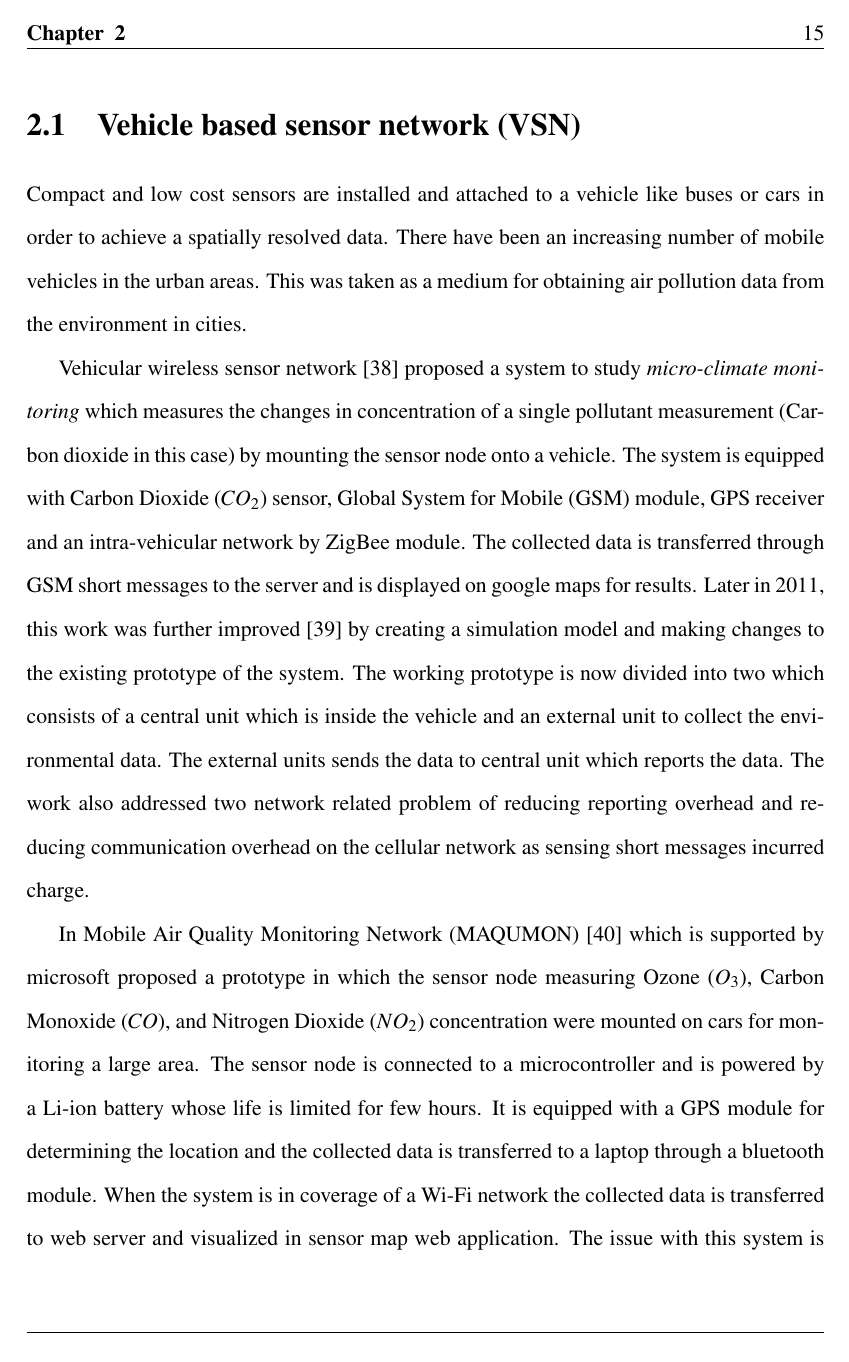
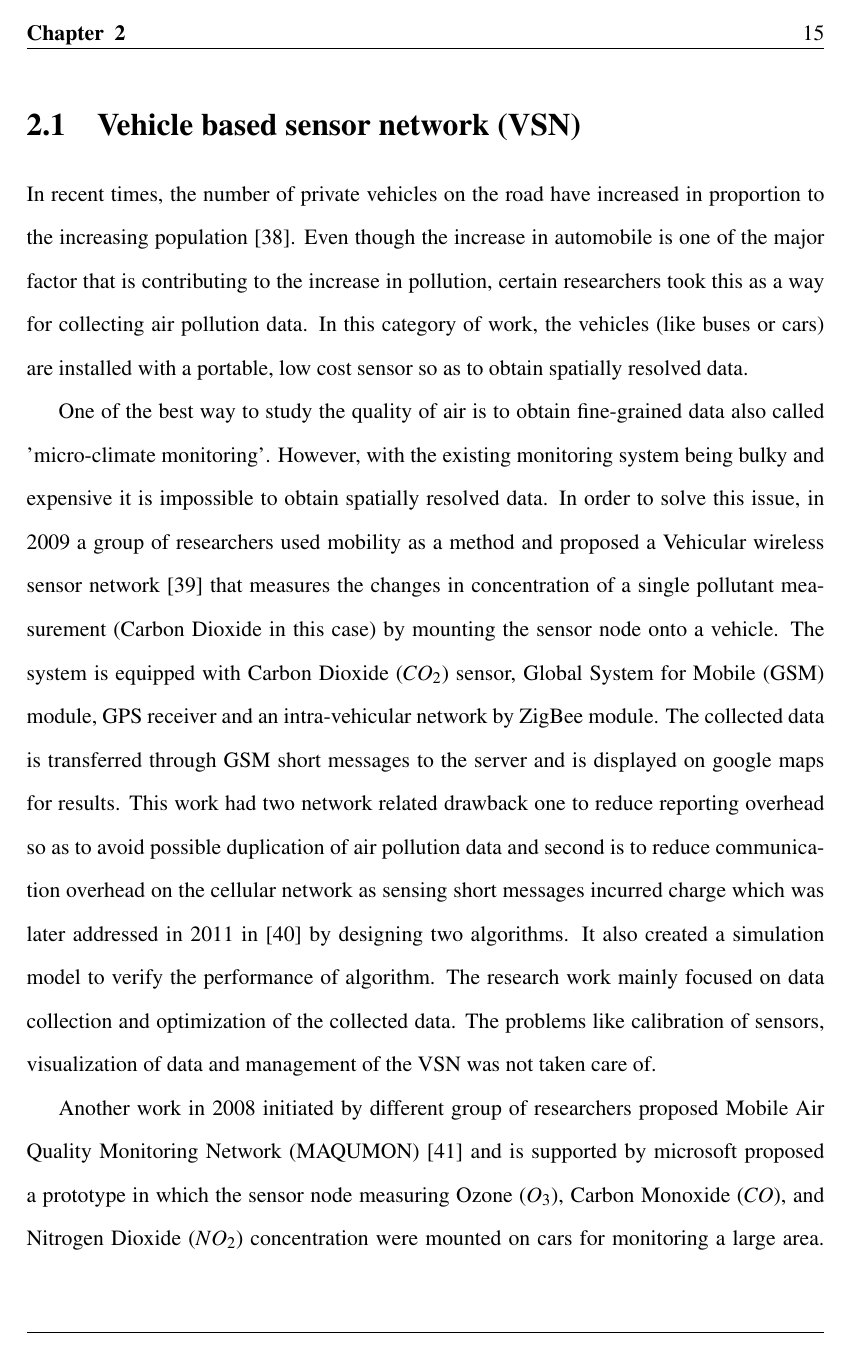
Before and after one commit to ashlinsaju/Thesis, a LaTeX thesis (Thesis.tex, which reads chapter2.tex): page 15 of 59. Compiled offline with pdfLaTeX.

Commit message:
chapter 2 changes

```diff
--- a/chapter2.tex
+++ b/chapter2.tex
@@ -15,11 +15,13 @@ One of the major innovation in the field of electronics was in the development o
 
 \section{Vehicle based sensor network (VSN)}
 
-Compact and low cost sensors are installed and attached to a vehicle like buses or cars in order to achieve a spatially resolved data. There have been an increasing number of mobile vehicles in the urban areas. This was taken as a medium for obtaining air pollution data from the environment in cities.
+In recent times, the number of private vehicles on the road have increased in proportion to the increasing population \cite{Downs2004}. Even though the increase in automobile is one of the major factor that is contributing to the increase in pollution, certain researchers took this as a way for collecting air pollution data. In this category of work, the vehicles (like buses or cars) are installed with a portable, low cost sensor so as to obtain spatially resolved data.
+\par
+%Portable and low cost sensors are installed and attached to a vehicle like buses or cars in order to achieve a spatially resolved data. There have been an increasing number of mobile vehicles in the urban areas. This was taken as a medium for obtaining air pollution data from the environment in cities.
 
-Vehicular wireless sensor network \cite{Hu2009} proposed a system to study \textit{micro-climate monitoring} which measures the changes in concentration of a single pollutant measurement (Carbon dioxide in this case) by mounting the sensor node onto a vehicle. The system is equipped with Carbon Dioxide ($CO_2$) sensor, Global System for Mobile (GSM) module, GPS receiver and  an intra-vehicular network by ZigBee module. The collected data is transferred through GSM short messages to the server and is displayed on google maps for results. Later in 2011, this work was further improved \cite{Hu2011} by creating a simulation model and making changes to the existing prototype of the system. The working prototype is now divided into two which consists of a central unit which is inside the vehicle and an external unit to collect the environmental data. The external units sends the data to central unit which reports the data. The work also addressed two network related problem of reducing reporting overhead and reducing communication overhead on the cellular network as sensing short messages incurred charge.
+ One of the best way to study the quality of air is to obtain fine-grained data also called 'micro-climate monitoring'. However, with the existing monitoring system being bulky and expensive it is impossible to obtain spatially resolved data. In order to solve this issue, in 2009 a group of researchers used mobility as a method and proposed a Vehicular wireless sensor network \cite{Hu2009} that measures the changes in concentration of a single pollutant measurement (Carbon Dioxide in this case) by mounting the sensor node onto a vehicle. The system is equipped with Carbon Dioxide ($CO_2$) sensor, Global System for Mobile (GSM) module, GPS receiver and  an intra-vehicular network by ZigBee module. The collected data is transferred through GSM short messages to the server and is displayed on google maps for results. This work had two network related drawback one to reduce reporting overhead so as to avoid possible duplication of air pollution data and second is to reduce communication overhead on the cellular network as sensing short messages incurred charge which was later addressed in 2011 in \cite{Hu2011} by designing two algorithms. It also created a simulation model to verify the performance of algorithm. The research work mainly focused on data collection and optimization of the collected data. The problems like calibration of sensors, visualization of data and management of the VSN was not taken care of.
 
-In Mobile Air Quality Monitoring Network (MAQUMON) \cite{Volgyesi2008} which is supported by microsoft proposed a prototype in which the sensor node  measuring Ozone ($O_3$), Carbon Monoxide ($CO$), and Nitrogen Dioxide ($NO_2$) concentration were mounted on cars for monitoring a large area. The sensor node is connected to a microcontroller and is powered by a Li-ion battery whose life is limited for few hours. It is equipped with a GPS module for determining the location and the collected data is transferred to a laptop through a bluetooth module. When the system is in coverage of a Wi-Fi network the collected data is transferred to web server and visualized in sensor map web application. The issue with this system is that it cannot transfer the data immediately for visualization. Another approach for Vehicular based mobile architecture is represented in \cite{Devarakonda2013}, which uses a fine grained approach was provided to get spatially dense data of pollutants. It propose two data framing models one for a public transportation infrastructure and other for a personal sensing device. In public transportation a Mobile Sensing Box (MSB) was installed in buses which contained the microcontroller, sensors for measuring Particulate Matter ($PM$) AND Carbon Monoxide ($CO$), a GPS module and a cellular modem. The module was powered through bus batteries and the collected data were transferred to server and visualized using google fusion tables interfaces. In the second framing, the system was installed in a car and connected over a bluetooth to a smartphone. This gave the user aware about the air quality while driving through a specific area.
+Another work in 2008 initiated by different group of researchers proposed Mobile Air Quality Monitoring Network (MAQUMON) \cite{Volgyesi2008} and is supported by microsoft proposed a prototype in which the sensor node  measuring Ozone ($O_3$), Carbon Monoxide ($CO$), and Nitrogen Dioxide ($NO_2$) concentration were mounted on cars for monitoring a large area. The sensor node is connected to a microcontroller and is powered by a Li-ion battery whose life is limited for few hours. It is equipped with a GPS module for determining the location and the collected data is transferred to a laptop through a bluetooth module. When the system is in coverage of a Wi-Fi network the collected data is transferred to web server and visualized in sensor map web application. The issue with this system is that it cannot transfer the data immediately for visualization. Another approach for Vehicular based mobile architecture is represented in \cite{Devarakonda2013}, which uses a fine grained approach was provided to get spatially dense data of pollutants. It propose two data framing models one for a public transportation infrastructure and other for a personal sensing device. In public transportation a Mobile Sensing Box (MSB) was installed in buses which contained the microcontroller, sensors for measuring Particulate Matter ($PM$) AND Carbon Monoxide ($CO$), a GPS module and a cellular modem. The module was powered through bus batteries and the collected data were transferred to server and visualized using google fusion tables interfaces. In the second framing, the system was installed in a car and connected over a bluetooth to a smartphone. This gave the user aware about the air quality while driving through a specific area.
 
 The wireless sensor deployment in bus service \cite{Saha2017} proposed the idea of placing the sensor nodes in public transport buses in order to obtain real time data of pollutants. The WSN here is divided into sensor node and sink node in which the former collects the data from environment and latter aggregates the data from the sensor node and transmits to a server via a long range radio bands. These sink nodes are either installed in a T-junctions or an X-junction where most of the buses cross.
 Another paper that  discusses an effective method to acquire air quality data in urban area is \cite {Shirai2016} in which the proposed system has the sensing unit kept on a public vehicle which keeps on moving in and around the city. The system has made use of garbage trucks and garbage patrol vehicles. The main focus is on pollutants like Particulate Matter ($PM$), Carbon Monoxide ($CO$) and Sulphur Dioxide ($SO_2$) and is also aided with GPS module. To remotely monitor the sensing conditions and to check for maintenance, a control center tool has also been developed. It consists of a map that tracks the route of the vehicles and the sensor data acquired by each vehicle. A monitor was developed along with the system to send the users the collected data. It estimates the amount of pollution inhaled by the user, by the acquiring the user's location from the mobile application and mapping it to the location-sensors value which has been already computed. It also considers the respiratory volume of the user to estimate the pollution inhalation.
```
Also changed, not shown: Thesis.bib (+10 -0 lines), chapter2.tex (2 more changed lines).
